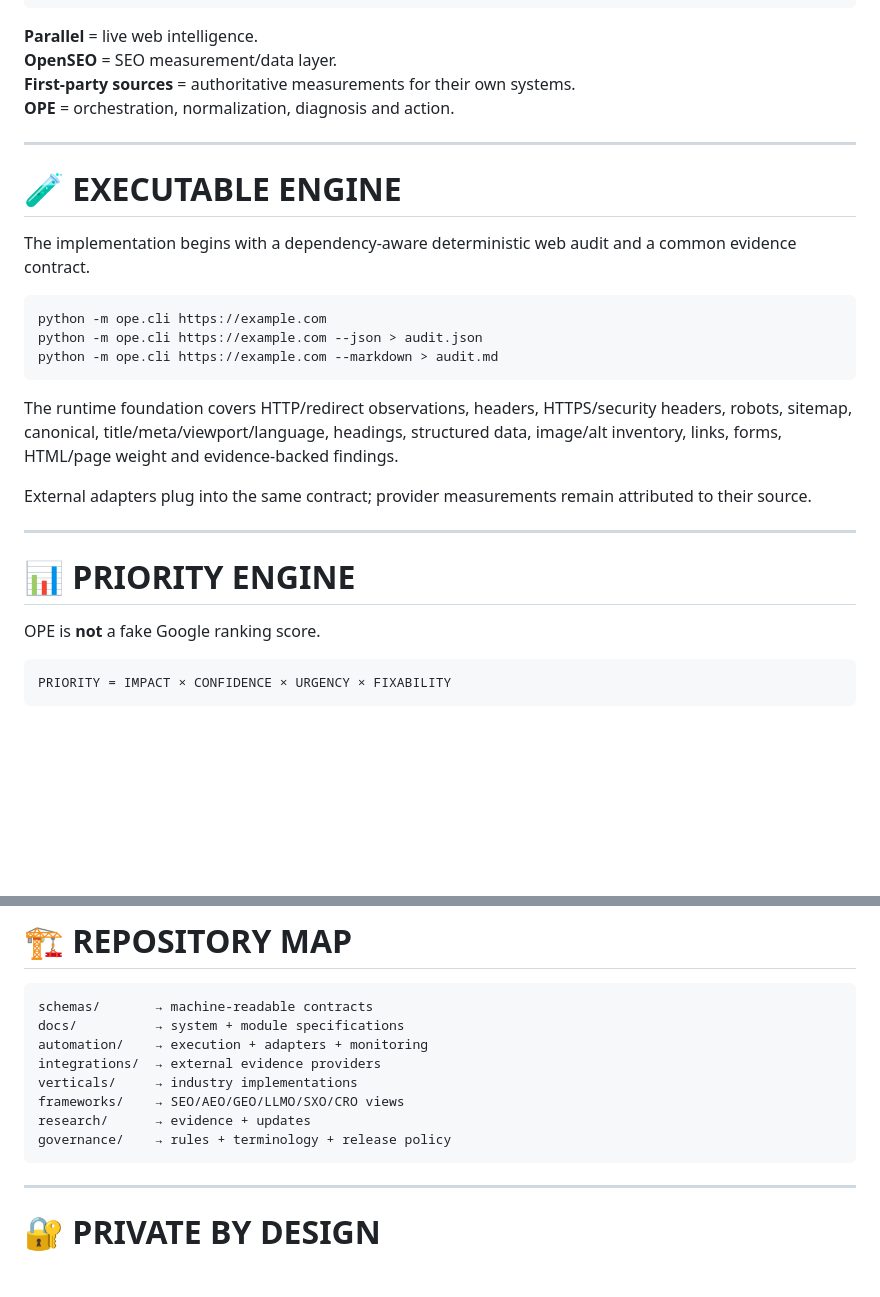
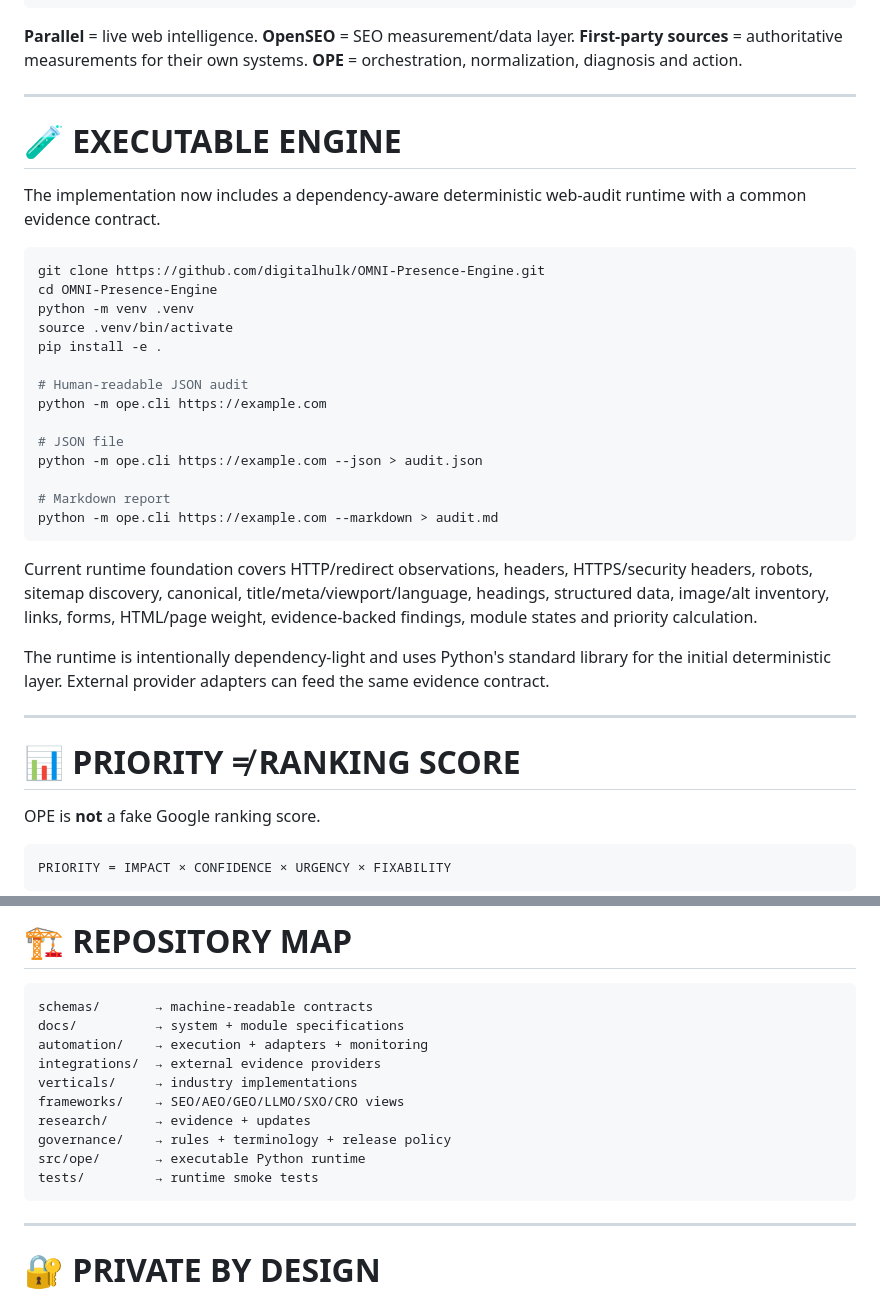
Before and after one commit to digitalhulk/OMNI-Presence-Engine, a Markdown page: README.md, 2 parts joined by grey strips. Rendered like a GitHub page; blank space fills up the shorter version.

Commit message:
docs: align README quickstart with runtime

````diff
--- a/README.md
+++ b/README.md
@@ -118,30 +104,38 @@ Evidence retains source, target, timestamp, value, confidence, freshness and pro
                   └─────────────────────┘
 ```
 
-**Parallel** = live web intelligence.
-**OpenSEO** = SEO measurement/data layer.
-**First-party sources** = authoritative measurements for their own systems.
-**OPE** = orchestration, normalization, diagnosis and action.
+**Parallel** = live web intelligence. **OpenSEO** = SEO measurement/data layer. **First-party sources** = authoritative measurements for their own systems. **OPE** = orchestration, normalization, diagnosis and action.
 
 ---
 
 # 🧪 EXECUTABLE ENGINE
 
-The implementation begins with a dependency-aware deterministic web audit and a common evidence contract.
+The implementation now includes a dependency-aware deterministic web-audit runtime with a common evidence contract.
 
 ```bash
+git clone https://github.com/digitalhulk/OMNI-Presence-Engine.git
+cd OMNI-Presence-Engine
+python -m venv .venv
+source .venv/bin/activate
+pip install -e .
+
+# Human-readable JSON audit
 python -m ope.cli https://example.com
+
+# JSON file
 python -m ope.cli https://example.com --json > audit.json
+
+# Markdown report
 python -m ope.cli https://example.com --markdown > audit.md
 ```
 
-The runtime foundation covers HTTP/redirect observations, headers, HTTPS/security headers, robots, sitemap, canonical, title/meta/viewport/language, headings, structured data, image/alt inventory, links, forms, HTML/page weight and evidence-backed findings.
+Current runtime foundation covers HTTP/redirect observations, headers, HTTPS/security headers, robots, sitemap discovery, canonical, title/meta/viewport/language, headings, structured data, image/alt inventory, links, forms, HTML/page weight, evidence-backed findings, module states and priority calculation.
 
-External adapters plug into the same contract; provider measurements remain attributed to their source.
+The runtime is intentionally dependency-light and uses Python's standard library for the initial deterministic layer. External provider adapters can feed the same evidence contract.
 
 ---
 
-# 📊 PRIORITY ENGINE
+# 📊 PRIORITY ≠ RANKING SCORE
 
 OPE is **not** a fake Google ranking score.
 
@@ -193,6 +187,8 @@ verticals/     → industry implementations
 frameworks/    → SEO/AEO/GEO/LLMO/SXO/CRO views
 research/      → evidence + updates
 governance/    → rules + terminology + release policy
+src/ope/       → executable Python runtime
+tests/         → runtime smoke tests
 ```
 
 ---
````
Also changed, not shown: other parts of README.md (+3 -17 lines).
